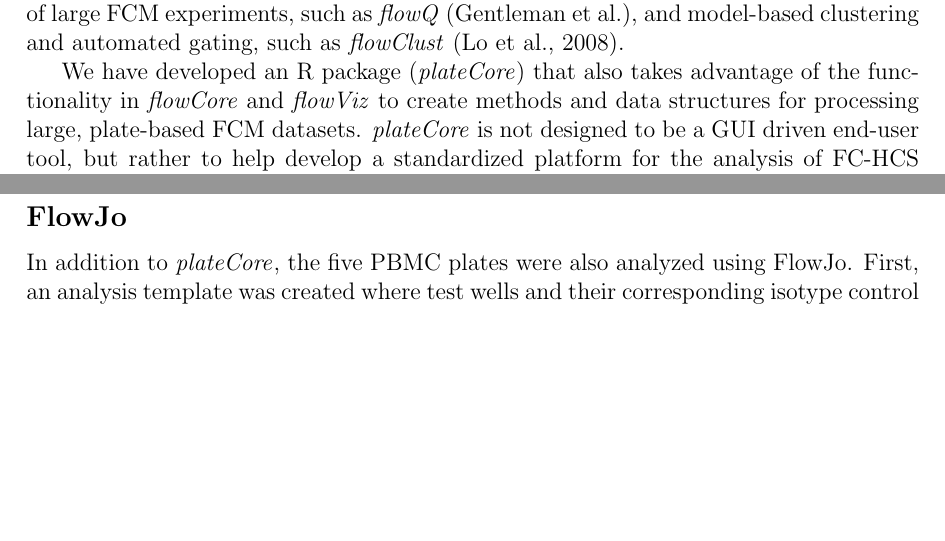
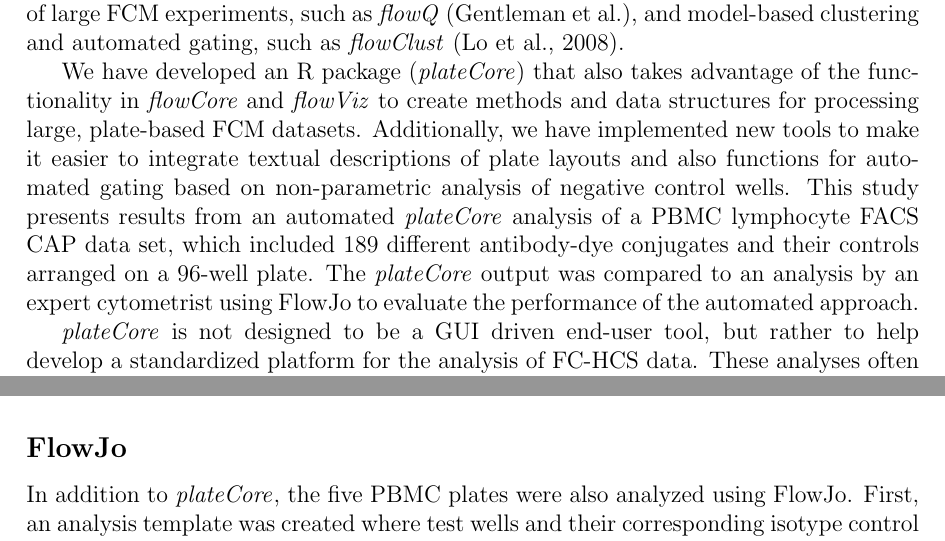
Before and after one commit to bioc/plateCore, a LaTeX document (paper/outline.tex): two parts of pages 3 and 6 of 12 before the commit and two parts of pages 3 and 5 of 12 after it, joined at a grey line, cut so that both start at the same text, the shorter picture padded with empty space. Compiled offline with pdfLaTeX; a LaTeX package or settings file that is missing is left out.

Commit message:
git-svn-id: file:///home/git/hedgehog.fhcrc.org/bioconductor/trunk/madman/Rpacks/plateCore@38289 bc3139a8-67e5-0310-9ffc-ced21a209358

```diff
--- a/paper/outline.tex
+++ b/paper/outline.tex
@@ -96,6 +96,15 @@ model-based clustering and automated gating, such as \Rpackage{flowClust}
 We have developed an R package (\Rpackage{plateCore}) that also takes advantage
 of the functionality in \Rpackage{flowCore} and \Rpackage{flowViz} to create
 methods and data structures for processing large, plate-based FCM datasets.
+Additionally, we have implemented new tools to make it easier to integrate
+textual descriptions of plate layouts and also functions for automated gating
+based on non-parametric analysis of negative control wells. This study presents
+results from an automated \Rpackage{plateCore} analysis of a PBMC lymphocyte
+FACS CAP data set, which included 189 different antibody-dye conjugates
+and their controls arranged on a 96-well plate. The \Rpackage{plateCore} output
+was compared to an analysis by an expert cytometrist using FlowJo to evaluate
+the performance of the automated approach.
+
 \Rpackage{plateCore} is not designed to be a GUI driven end-user tool, but
 rather to help develop a standardized platform for the analysis of FC-HCS data.
 These analyses often represent a collaborative effort between cytometry experts
@@ -173,3 +171,15 @@ find cells that had specific staining in channels of interest.
+\caption{Typical FC-HCS plate workflow on the left and corresponding steps from
+a PBMC lymphocyte \Rpackage{plateCore} analysis on the right. Compared to
+analyses performed using existing GUI FCM tools, \Rpackage{plateCore} can
+reduce the level of subjectivity associated with creating the negative control
+gates and also makes it easier to aggregate multiple plates into an experiment
+level object for visualization and reporting. Providing \Rpackage{plateCore}
+scripts along with the raw FCM data for FC-HCS experiments helps to ensure that
+analysis is transparent and reproducible.}
+\label{fig:analysis}
+\end{figure}
+
+%%%%%%%%%%%%%%%%%%%%%%%%%%%%%%%%%%%%%%%%%%%%%%%%%%%%%%%%%%%%%%%%%%%%%%%%%%%%%%%
 \subsection*{FlowJo}
 
 In addition to \Rpackage{plateCore}, the five PBMC plates were also analyzed
```
Also changed, not shown: paper/outline.tex (17 more changed lines).
